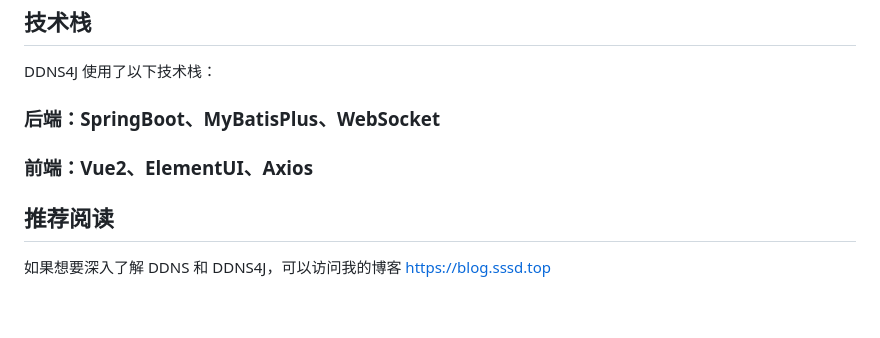
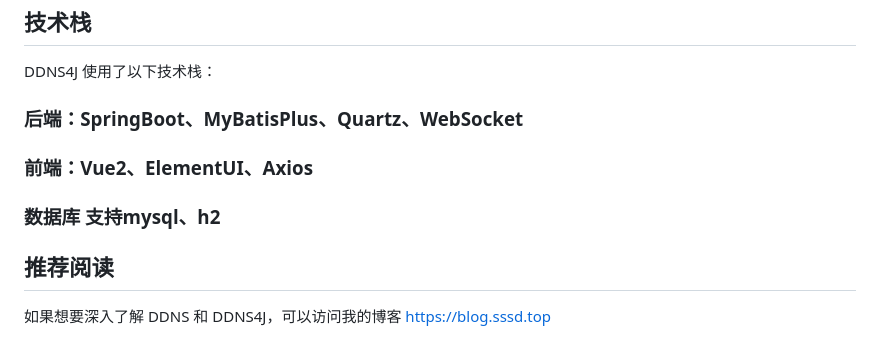
Before and after one commit to sssdgithub/ddns4j, a Markdown page: README.md, the part around the change. Drawn GitHub-style; blank space fills up the shorter version.

Commit message:
更新文档

```diff
--- a/README.md
+++ b/README.md
@@ -101,8 +101,9 @@ DDNS 即动态 DNS，是一种可以自动更新域名解析记录的 DNS 服务
 ## 技术栈
 DDNS4J 使用了以下技术栈：
 
-### 后端：SpringBoot、MyBatisPlus、WebSocket
+### 后端：SpringBoot、MyBatisPlus、Quartz、WebSocket
 ### 前端：Vue2、ElementUI、Axios
+### 数据库 支持mysql、h2
 
 ## 推荐阅读
 如果想要深入了解 DDNS 和 DDNS4J，可以访问我的博客 https://blog.sssd.top
```
